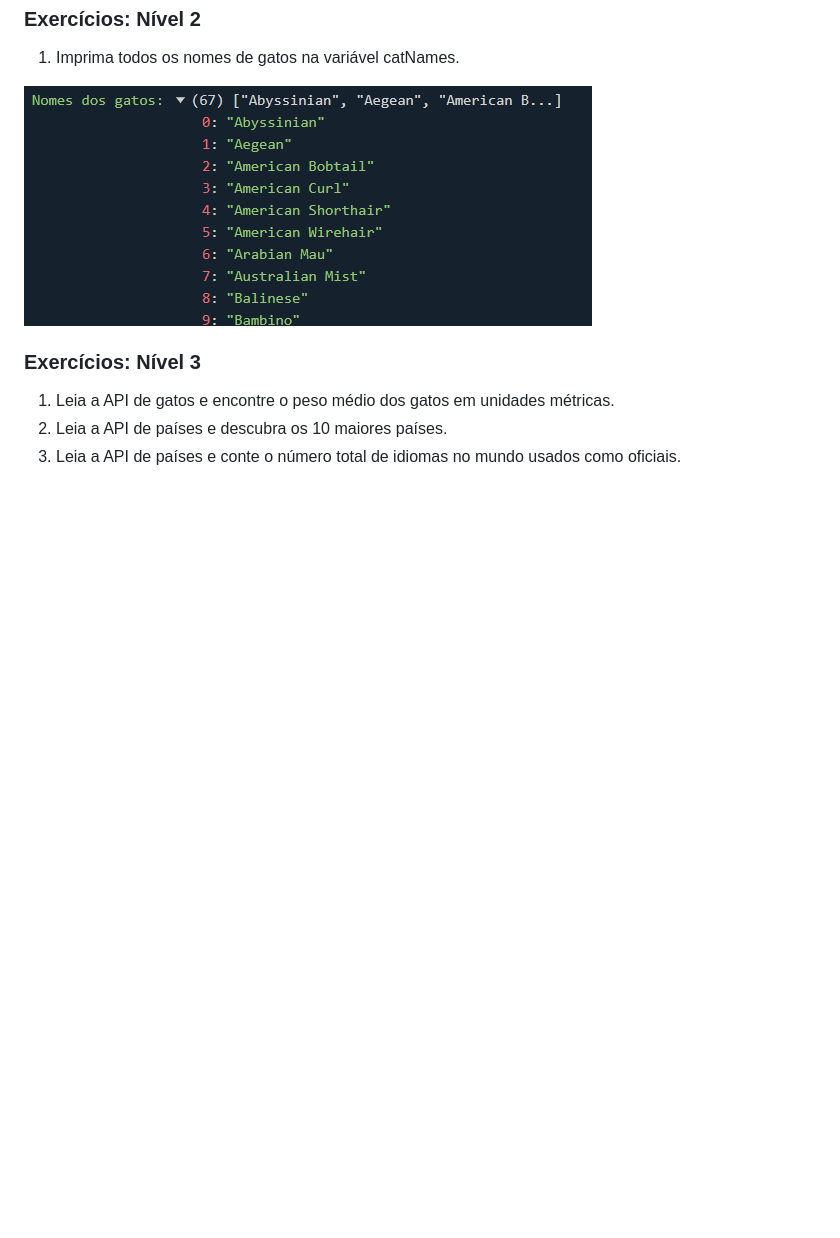
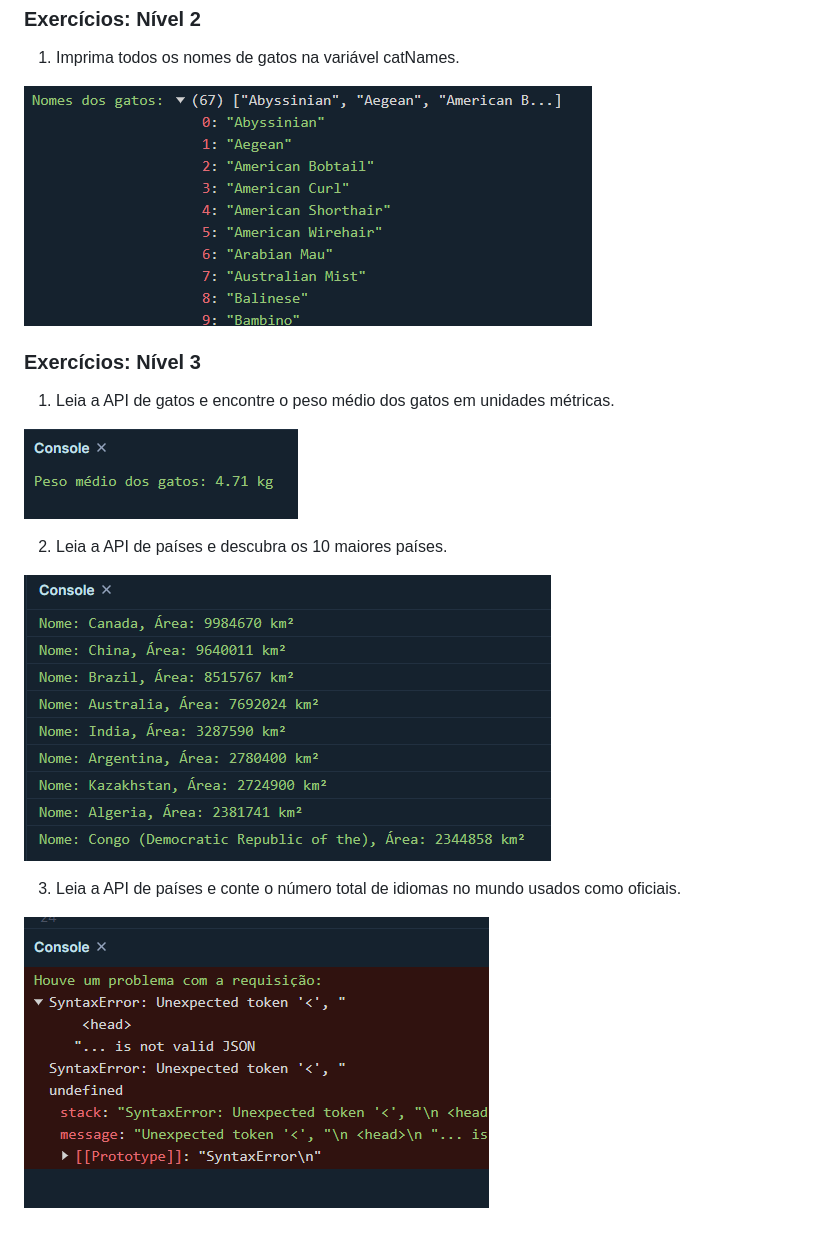
Before and after one commit to GabsDonato/Desafio30diasJavascript, a Markdown page: Dia-18/readme.md, the part around the change. Rendered like a GitHub page; pictures changed too: Dia-18/image-2.png (added), Dia-18/image-3.png (added), Dia-18/image-4.png (added); blank space fills up the shorter version.

```diff
--- a/Dia-18/readme.md
+++ b/Dia-18/readme.md
@@ -20,5 +20,14 @@ const catsAPI = 'https://api.thecatapi.com/v1/breeds'
 ### Exercícios: Nível 3
 
 1. Leia a API de gatos e encontre o peso médio dos gatos em unidades métricas.
+
+![alt text](image-2.png)
+
 2. Leia a API de países e descubra os 10 maiores países.
+
+![alt text](image-3.png)
+
+
 3. Leia a API de países e conte o número total de idiomas no mundo usados como oficiais.
+
+![alt text](image-4.png)
```
Also changed, not shown: 1 other file.
